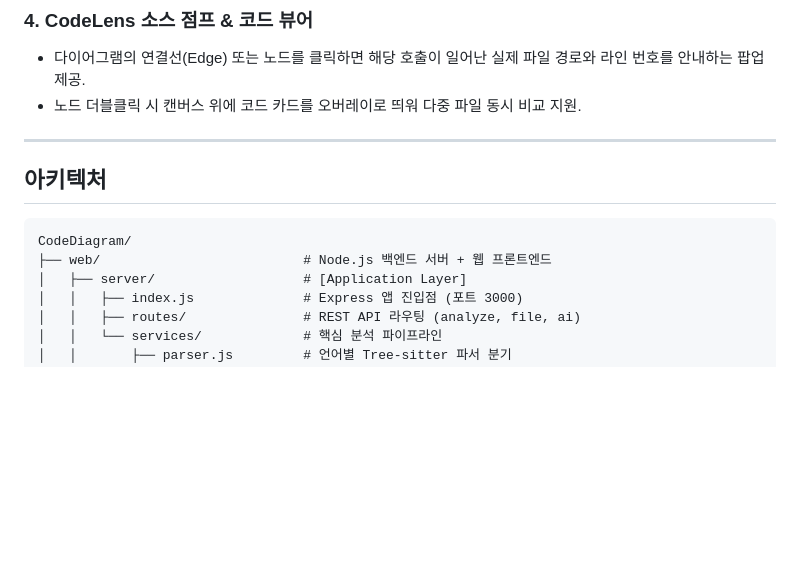
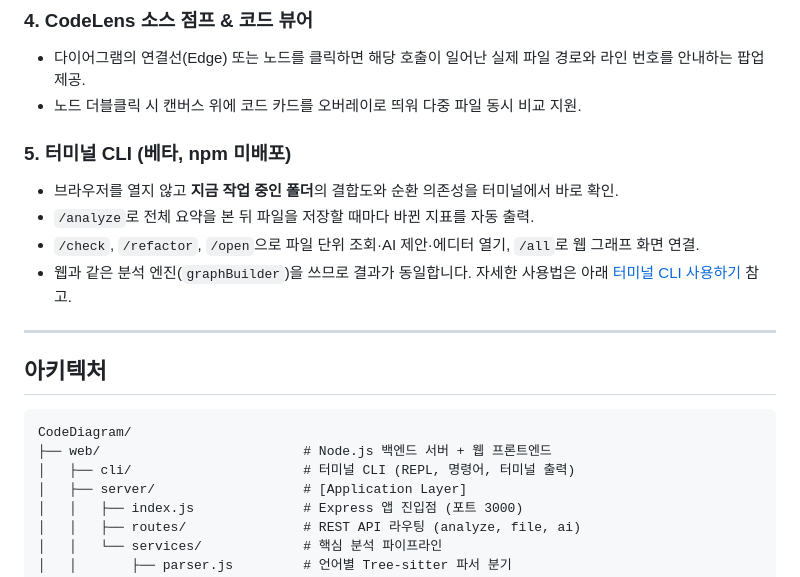
Before and after one commit to Jiin5906/CodeDiagram, a Markdown page: README.md, the part around one of its changes. GitHub-like rendering; blank space fills up the shorter version.

````diff
--- a/README.md
+++ b/README.md
@@ -180,6 +180,12 @@ Tree-sitter 기반 다국어 파서 엔진을 탑재하여 7개 핵심 언어
 - 다이어그램의 연결선(Edge) 또는 노드를 클릭하면 해당 호출이 일어난 실제 파일 경로와 라인 번호를 안내하는 팝업 제공.
 - 노드 더블클릭 시 캔버스 위에 코드 카드를 오버레이로 띄워 다중 파일 동시 비교 지원.
 
+### 5. 터미널 CLI (베타, npm 미배포)
+- 브라우저를 열지 않고 **지금 작업 중인 폴더**의 결합도와 순환 의존성을 터미널에서 바로 확인.
+- `/analyze`로 전체 요약을 본 뒤 파일을 저장할 때마다 바뀐 지표를 자동 출력.
+- `/check`, `/refactor`, `/open`으로 파일 단위 조회·AI 제안·에디터 열기, `/all`로 웹 그래프 화면 연결.
+- 웹과 같은 분석 엔진(`graphBuilder`)을 쓰므로 결과가 동일합니다. 자세한 사용법은 아래 [터미널 CLI 사용하기](#터미널-cli-사용하기) 참고.
+
 ---
 
 ## 아키텍처
@@ -187,6 +193,7 @@ Tree-sitter 기반 다국어 파서 엔진을 탑재하여 7개 핵심 언어
 ```
 CodeDiagram/
 ├── web/                          # Node.js 백엔드 서버 + 웹 프론트엔드
+│   ├── cli/                      # 터미널 CLI (REPL, 명령어, 터미널 출력)
 │   ├── server/                   # [Application Layer]
 │   │   ├── index.js              # Express 앱 진입점 (포트 3000)
 │   │   ├── routes/               # REST API 라우팅 (analyze, file, ai)
````
Also changed, not shown: other parts of README.md (+64 -0 lines), .github/CLI_GUIDE.md (added, +205 -0 lines).
